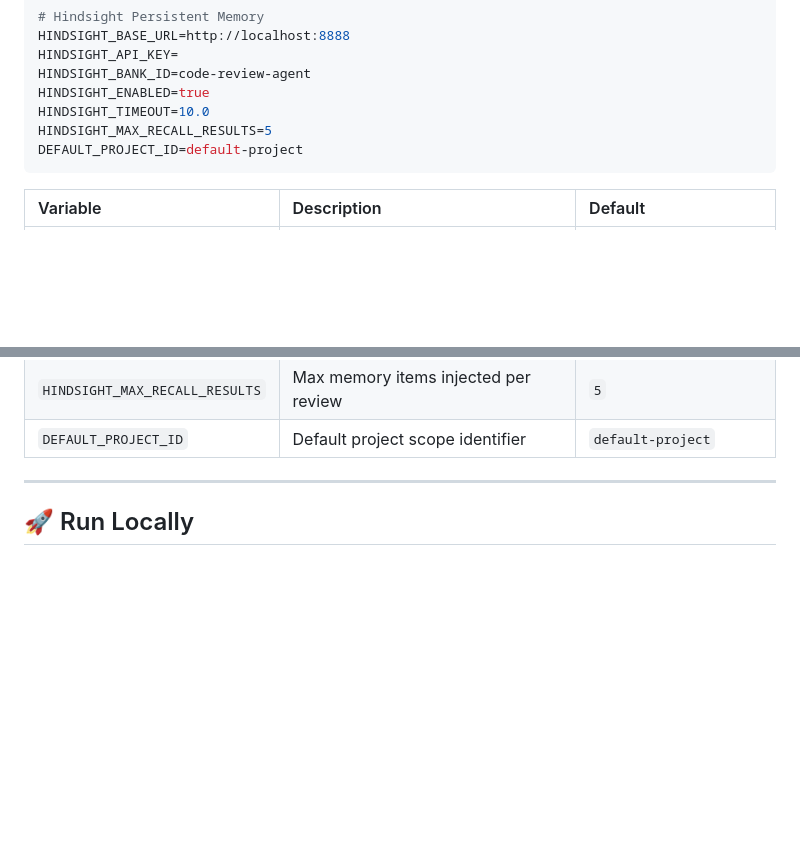
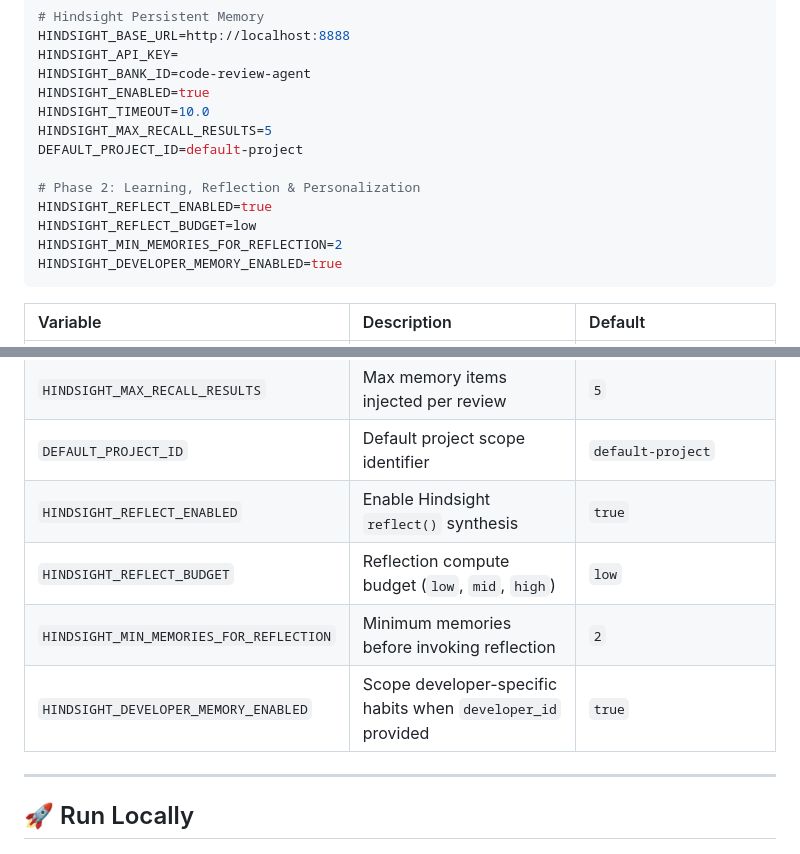
Before and after one commit to techy-ops/Hindsight-Code-Review-Agent, a Markdown page: README.md, 2 parts joined by grey strips. Rendered like a GitHub page; blank space fills up the shorter version.

````diff
--- a/README.md
+++ b/README.md
@@ -160,6 +172,12 @@ HINDSIGHT_ENABLED=true
 HINDSIGHT_TIMEOUT=10.0
 HINDSIGHT_MAX_RECALL_RESULTS=5
 DEFAULT_PROJECT_ID=default-project
+
+# Phase 2: Learning, Reflection & Personalization
+HINDSIGHT_REFLECT_ENABLED=true
+HINDSIGHT_REFLECT_BUDGET=low
+HINDSIGHT_MIN_MEMORIES_FOR_REFLECTION=2
+HINDSIGHT_DEVELOPER_MEMORY_ENABLED=true
 ```
 
 | Variable | Description | Default |
@@ -173,6 +191,10 @@ DEFAULT_PROJECT_ID=default-project
 | `HINDSIGHT_TIMEOUT` | Network timeout for Hindsight calls in seconds | `10.0` |
 | `HINDSIGHT_MAX_RECALL_RESULTS` | Max memory items injected per review | `5` |
 | `DEFAULT_PROJECT_ID` | Default project scope identifier | `default-project` |
+| `HINDSIGHT_REFLECT_ENABLED` | Enable Hindsight `reflect()` synthesis | `true` |
+| `HINDSIGHT_REFLECT_BUDGET` | Reflection compute budget (`low`, `mid`, `high`) | `low` |
+| `HINDSIGHT_MIN_MEMORIES_FOR_REFLECTION` | Minimum memories before invoking reflection | `2` |
+| `HINDSIGHT_DEVELOPER_MEMORY_ENABLED` | Scope developer-specific habits when `developer_id` provided | `true` |
 
 ---
 
````
Also changed, not shown: other parts of README.md (+26 -14 lines).
